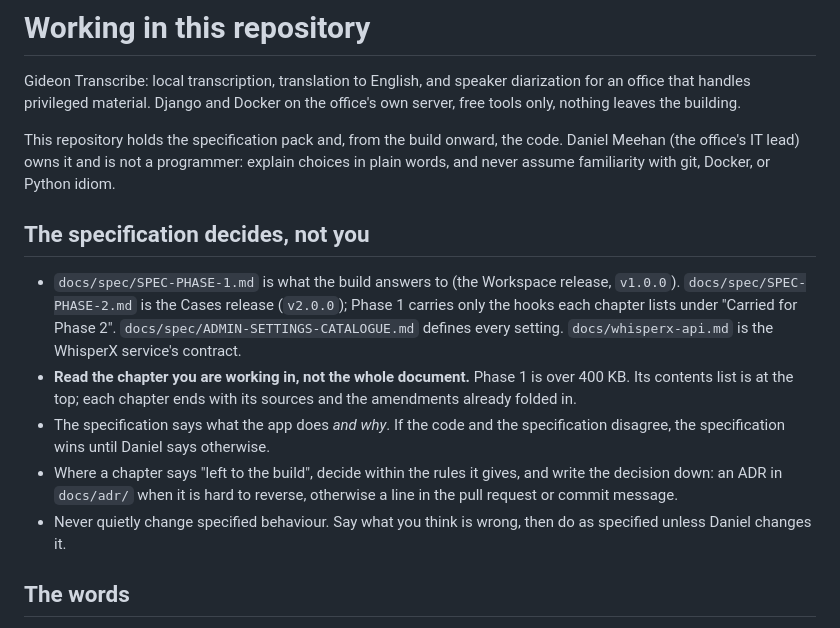
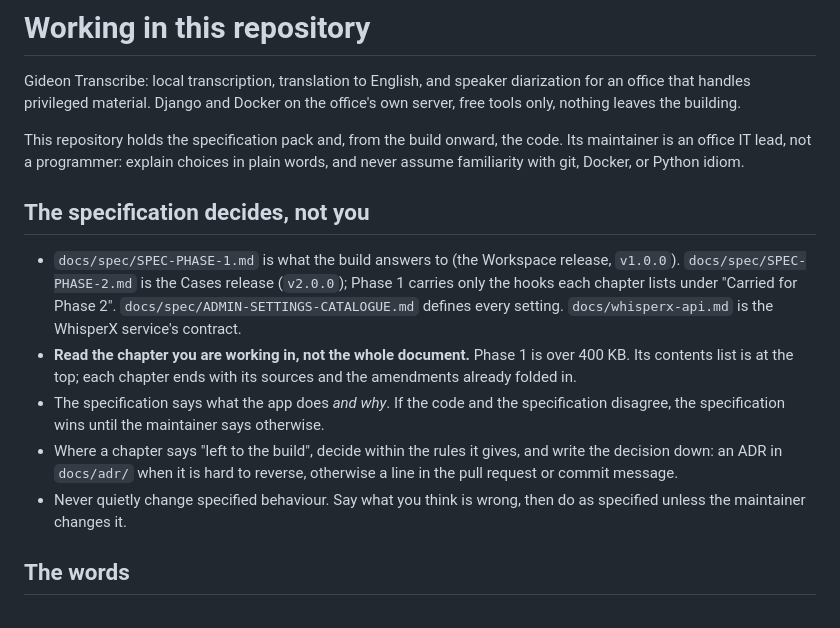
Before and after one commit to TNMD-FDO/gideon-transcribe, a Markdown page: CLAUDE.md, the part around the change. Drawn GitHub-style.

Commit message:
CLAUDE.md: name no person
The file goes public with the repository at v1.0.0, and no personal name
belongs in it. The maintainer is described by role.

Co-Authored-By: Claude Opus 5 <noreply@anthropic.com>

```diff
--- a/CLAUDE.md
+++ b/CLAUDE.md
@@ -5,9 +5,9 @@ diarization for an office that handles privileged material. Django and Docker
 on the office's own server, free tools only, nothing leaves the building.
 
 This repository holds the specification pack and, from the build onward, the
-code. Daniel Meehan (the office's IT lead) owns it and is not a programmer:
-explain choices in plain words, and never assume familiarity with git,
-Docker, or Python idiom.
+code. Its maintainer is an office IT lead, not a programmer: explain choices
+in plain words, and never assume familiarity with git, Docker, or Python
+idiom.
 
 ## The specification decides, not you
 
@@ -20,12 +20,13 @@ Docker, or Python idiom.
   over 400 KB. Its contents list is at the top; each chapter ends with its
   sources and the amendments already folded in.
 - The specification says what the app does *and why*. If the code and the
-  specification disagree, the specification wins until Daniel says otherwise.
+  specification disagree, the specification wins until the maintainer says
+  otherwise.
 - Where a chapter says "left to the build", decide within the rules it gives,
   and write the decision down: an ADR in `docs/adr/` when it is hard to
   reverse, otherwise a line in the pull request or commit message.
 - Never quietly change specified behaviour. Say what you think is wrong, then
-  do as specified unless Daniel changes it.
+  do as specified unless the maintainer changes it.
 
 ## The words
 
```
